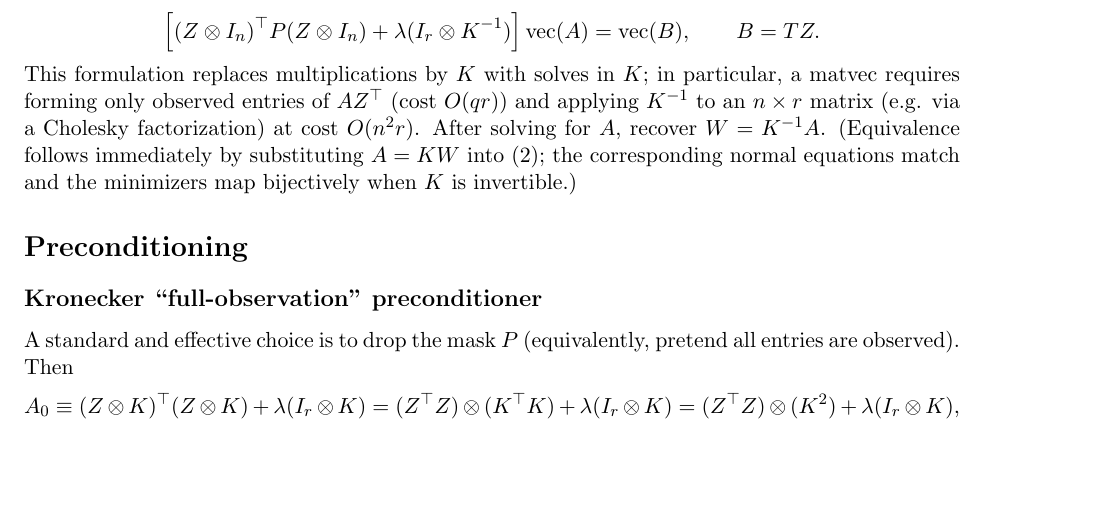
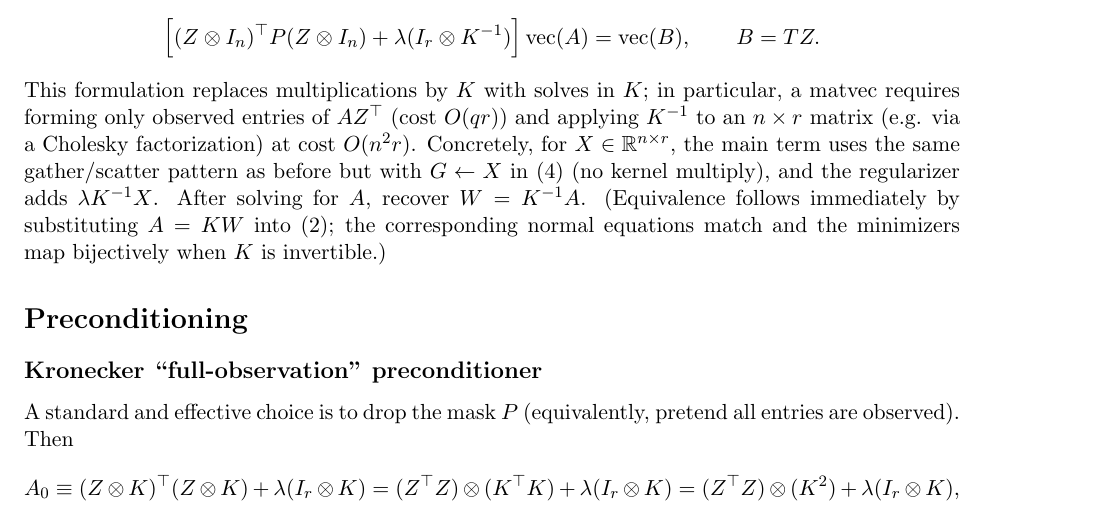
Before and after one commit to w-m/firstproof_problem_10, a LaTeX document (notes_pcg_rkhs_cp.tex): part of page 4 of 5, cut so that both start at the same text, the shorter picture padded with empty space. Compiled offline with pdfLaTeX.

Commit message:
Add matvec note for A_k-variable system

```diff
--- a/notes_pcg_rkhs_cp.tex
+++ b/notes_pcg_rkhs_cp.tex
@@ -179,6 +179,7 @@ with normal equation
 \Bigl[(Z\otimes I_n)^\top P (Z\otimes I_n) + \lambda(I_r\otimes K^{-1})\Bigr]\vecop(A)=\vecop(B),\qquad B=TZ.
 \]
 This formulation replaces multiplications by $K$ with solves in $K$; in particular, a matvec requires forming only observed entries of $AZ^\top$ (cost $O(qr)$) and applying $K^{-1}$ to an $n\times r$ matrix (e.g. via a Cholesky factorization) at cost $O(n^2 r)$.
+Concretely, for $X\in\RR^{n\times r}$, the main term uses the same gather/scatter pattern as before but with $G\leftarrow X$ in \eqref{eq:gather} (no kernel multiply), and the regularizer adds $\lambda K^{-1}X$.
 After solving for $A$, recover $W=K^{-1}A$.
 (Equivalence follows immediately by substituting $A=KW$ into \eqref{eq:objective}; the corresponding normal equations match and the minimizers map bijectively when $K$ is invertible.)
 
```
Also changed, not shown: notes_pcg_rkhs_cp.pdf.
